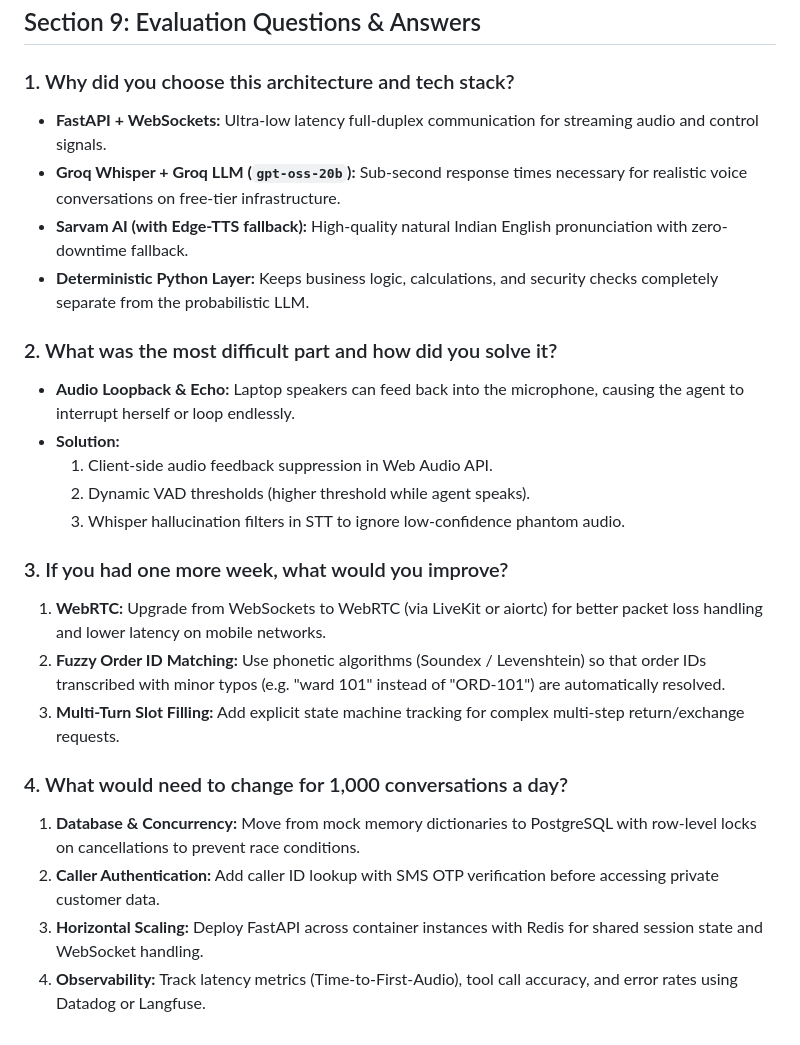
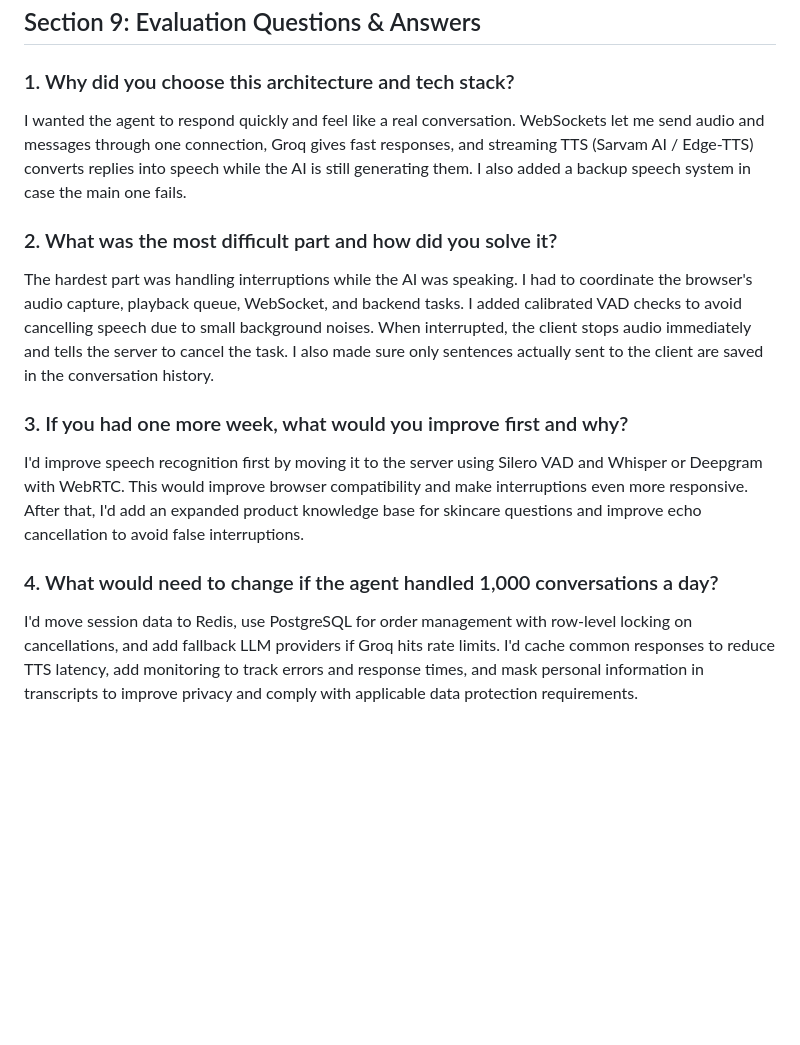
Before and after one commit to ParthG24/Aira_agent, a Markdown page: README.md, the part around the change. Drawn GitHub-style; blank space fills up the shorter version.

Commit message:
Update Section 9 with conversational, direct answers

```diff
--- a/README.md
+++ b/README.md
@@ -94,25 +94,13 @@ Open **http://localhost:8000** in your browser and click **Start Call**.
 ## Section 9: Evaluation Questions & Answers
 
 ### 1. Why did you choose this architecture and tech stack?
-* **FastAPI + WebSockets:** Ultra-low latency full-duplex communication for streaming audio and control signals.
-* **Groq Whisper + Groq LLM (`gpt-oss-20b`):** Sub-second response times necessary for realistic voice conversations on free-tier infrastructure.
-* **Sarvam AI (with Edge-TTS fallback):** High-quality natural Indian English pronunciation with zero-downtime fallback.
-* **Deterministic Python Layer:** Keeps business logic, calculations, and security checks completely separate from the probabilistic LLM.
+I wanted the agent to respond quickly and feel like a real conversation. WebSockets let me send audio and messages through one connection, Groq gives fast responses, and streaming TTS (Sarvam AI / Edge-TTS) converts replies into speech while the AI is still generating them. I also added a backup speech system in case the main one fails.
 
 ### 2. What was the most difficult part and how did you solve it?
-* **Audio Loopback & Echo:** Laptop speakers can feed back into the microphone, causing the agent to interrupt herself or loop endlessly.
-* **Solution:**
-  1. Client-side audio feedback suppression in Web Audio API.
-  2. Dynamic VAD thresholds (higher threshold while agent speaks).
-  3. Whisper hallucination filters in STT to ignore low-confidence phantom audio.
+The hardest part was handling interruptions while the AI was speaking. I had to coordinate the browser's audio capture, playback queue, WebSocket, and backend tasks. I added calibrated VAD checks to avoid cancelling speech due to small background noises. When interrupted, the client stops audio immediately and tells the server to cancel the task. I also made sure only sentences actually sent to the client are saved in the conversation history.
 
-### 3. If you had one more week, what would you improve?
-1. **WebRTC:** Upgrade from WebSockets to WebRTC (via LiveKit or aiortc) for better packet loss handling and lower latency on mobile networks.
-2. **Fuzzy Order ID Matching:** Use phonetic algorithms (Soundex / Levenshtein) so that order IDs transcribed with minor typos (e.g. "ward 101" instead of "ORD-101") are automatically resolved.
-3. **Multi-Turn Slot Filling:** Add explicit state machine tracking for complex multi-step return/exchange requests.
+### 3. If you had one more week, what would you improve first and why?
+I'd improve speech recognition first by moving it to the server using Silero VAD and Whisper or Deepgram with WebRTC. This would improve browser compatibility and make interruptions even more responsive. After that, I'd add an expanded product knowledge base for skincare questions and improve echo cancellation to avoid false interruptions.
 
-### 4. What would need to change for 1,000 conversations a day?
-1. **Database & Concurrency:** Move from mock memory dictionaries to PostgreSQL with row-level locks on cancellations to prevent race conditions.
-2. **Caller Authentication:** Add caller ID lookup with SMS OTP verification before accessing private customer data.
-3. **Horizontal Scaling:** Deploy FastAPI across container instances with Redis for shared session state and WebSocket handling.
-4. **Observability:** Track latency metrics (Time-to-First-Audio), tool call accuracy, and error rates using Datadog or Langfuse.
+### 4. What would need to change if the agent handled 1,000 conversations a day?
+I'd move session data to Redis, use PostgreSQL for order management with row-level locking on cancellations, and add fallback LLM providers if Groq hits rate limits. I'd cache common responses to reduce TTS latency, add monitoring to track errors and response times, and mask personal information in transcripts to improve privacy and comply with applicable data protection requirements.
```
